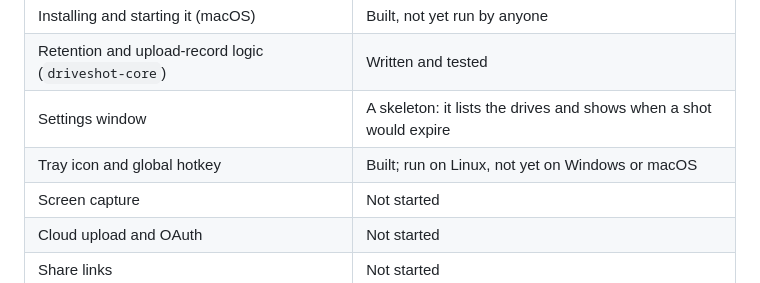
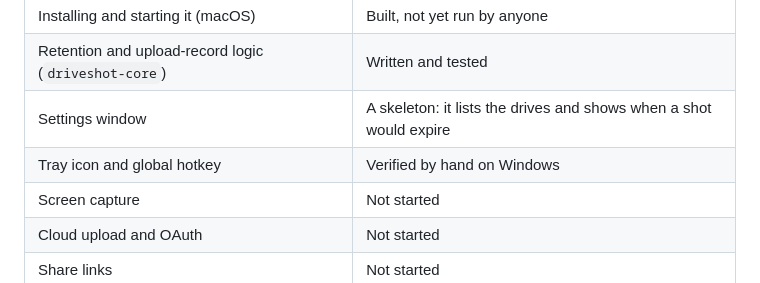
Before and after one commit to kaorinstar/driveshot, a Markdown page: README.md, the part around the change. GitHub-like rendering.

```diff
--- a/README.md
+++ b/README.md
@@ -35,7 +35,7 @@ sets. The link is convenient for as long as it is needed, and stops existing aft
 | Installing and starting it (macOS) | Built, not yet run by anyone |
 | Retention and upload-record logic (`driveshot-core`) | Written and tested |
 | Settings window | A skeleton: it lists the drives and shows when a shot would expire |
-| Tray icon and global hotkey | Built; run on Linux, not yet on Windows or macOS |
+| Tray icon and global hotkey | Verified by hand on Windows |
 | Screen capture | Not started |
 | Cloud upload and OAuth | Not started |
 | Share links | Not started |
```
Also changed, not shown: CLAUDE.md (+5 -3 lines), README.ja.md (+1 -1 lines).
